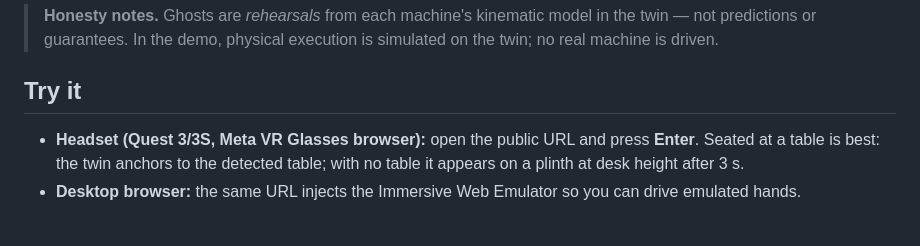
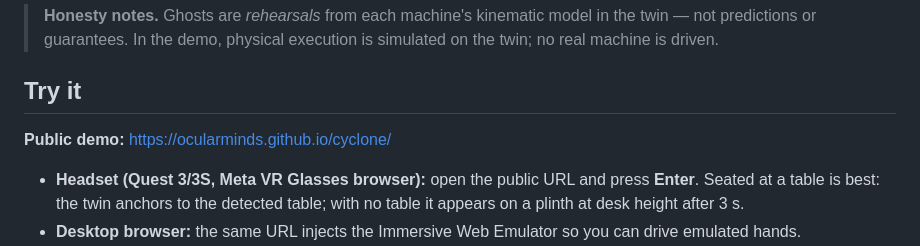
Before and after one commit to ocularminds/cyclone, a Markdown page: README.md, the part around the change. Drawn GitHub-style; blank space fills up the shorter version.

Commit message:
C44: demo deployed to GitHub Pages
Co-Authored-By: Claude Opus 5.5 <noreply@anthropic.com>

```diff
--- a/README.md
+++ b/README.md
@@ -14,6 +14,8 @@ Hands only, seated, everything within arm's reach.
 > guarantees. In the demo, physical execution is simulated on the twin; no real machine is driven.
 
 ## Try it
+
+**Public demo:** https://ocularminds.github.io/cyclone/
 
 - **Headset (Quest 3/3S, Meta VR Glasses browser):** open the public URL and press **Enter**. Seated at a table is
   best: the twin anchors to the detected table; with no table it appears on a plinth at desk height after 3 s.
```
Also changed, not shown: CAPABILITIES.md (+1 -1 lines).
